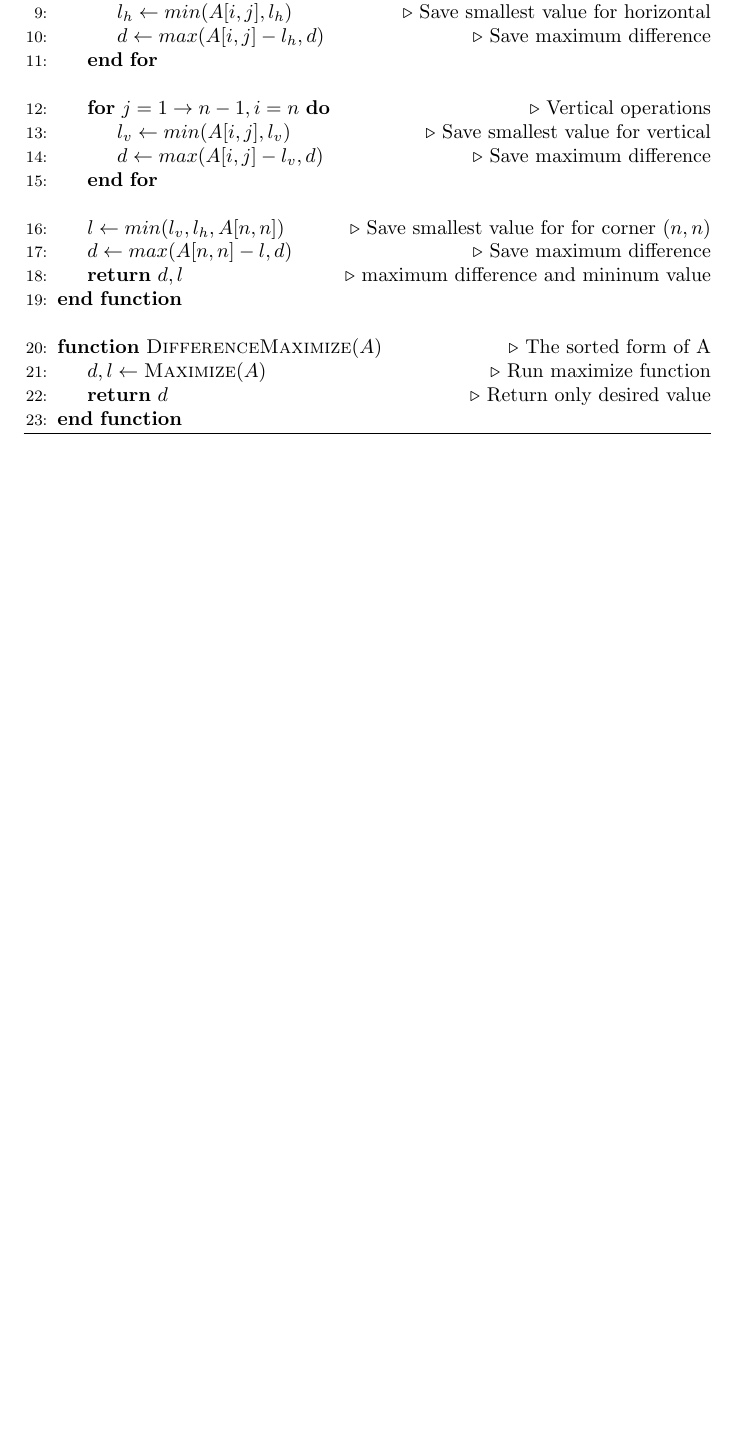
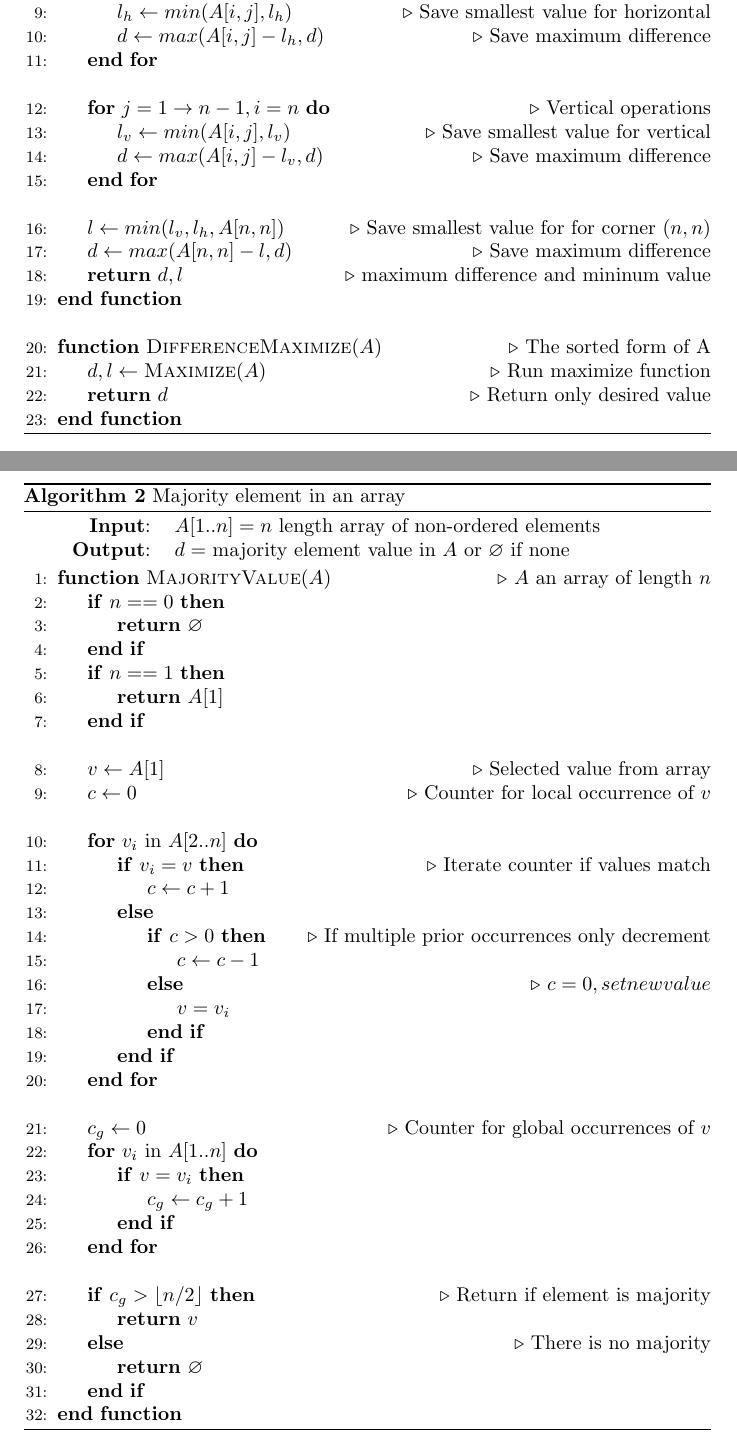
Before and after one commit to luciengaitskell/csci-aerie, a LaTeX document (cs1570/midterm1/response.tex): part of page 2 of 2 before the commit and two parts of pages 2 and 3 of 3 after it, the two joined at a grey line, cut so that both start at the same text, the shorter picture padded with empty space. Compiled offline with pdfLaTeX.

Commit message:
Add midterm problem 2 response

```diff
--- a/cs1570/midterm1/response.tex
+++ b/cs1570/midterm1/response.tex
@@ -3,7 +3,6 @@
 \usepackage{amsmath}
 \usepackage{amssymb,latexsym,amsmath,epsfig,amsthm}
 \usepackage{enumitem}
-\usepackage{ulem}
 \usepackage{algorithm}
 \usepackage{algpseudocode}
 
@@ -81,0 +85,47 @@
+    \begin{algorithm}
+        \caption{Majority element in an array}
+        \label{majorityalg}
+
+        \begin{tabular}{r l}
+            \hspace*{\algorithmicindent} \textbf{Input}:  & $A[1..n] = n$ length array of non-ordered elements \\
+            \hspace*{\algorithmicindent} \textbf{Output}: & $d=$ majority element value in $A$ or $\varnothing$ if none \\
+        \end{tabular}
+
+        \begin{algorithmic}[1]
+            \Function{MajorityValue}{$A$} \Comment{$A$ an array of length $n$}
+                \If{$n==0$}
+                    \State \Return $\varnothing$
+                \EndIf
+                \If{$n==1$}
+                    \State \Return $A[1]$
+                \EndIf
+                \item[]
+                \State $v \gets A[1]$ \Comment{Selected value from array}
+                \State $c \gets 0$ \Comment{Counter for local occurrence of $v$}
+                \item[]
+                \For{$v_i$ in $A[2..n]$}
+                    \If{$v_i = v$} \Comment{Iterate counter if values match}
+                        \State $c \gets c+1$
+                    \Else
+                        \If{$c > 0$} \Comment{If multiple prior occurrences only decrement}
+                            \State $c \gets c-1$
+                        \Else \Comment{$c=0, set new value$}
+                            \State $v=v_i$
+                        \EndIf
+                    \EndIf
+                \EndFor
+                \item[]
+                \State $c_g \gets 0$ \Comment{Counter for global occurrences of $v$}
+                \For{$v_i$ in $A[1..n]$}
+                    \If{$v=v_i$}
+                        \State $c_g \gets c_g + 1$
+                    \EndIf
+                \EndFor
+                \item[]
+                \If{$c_g > \lfloor n/2 \rfloor$} \Comment{Return if element is majority}
+                    \State \Return $v$
+                \Else \Comment{There is no majority}
+                    \State \Return $\varnothing$
+                \EndIf
+            \EndFunction
+        \end{algorithmic}
```
Also changed, not shown: cs1570/midterm1/response.tex (27 more changed lines).
